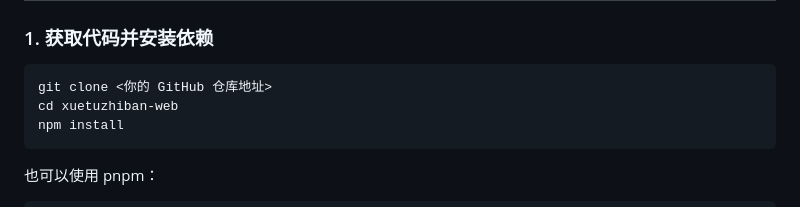
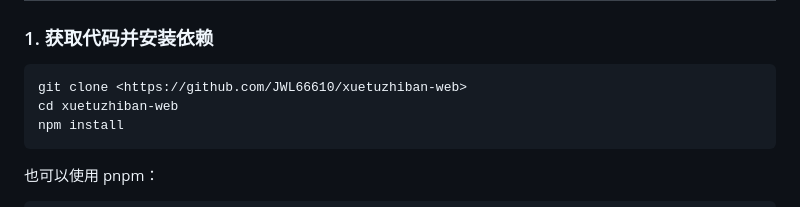
Before and after one commit to JWL66610/xuetuzhiban-web, a Markdown page: README.md, the part around the change. Drawn GitHub-style.

Commit message:
Update GitHub repository URL in README

````diff
--- a/README.md
+++ b/README.md
@@ -37,7 +37,7 @@
 ### 1. 获取代码并安装依赖
 
 ```bash
-git clone <你的 GitHub 仓库地址>
+git clone <https://github.com/JWL66610/xuetuzhiban-web>
 cd xuetuzhiban-web
 npm install
 ```
````
